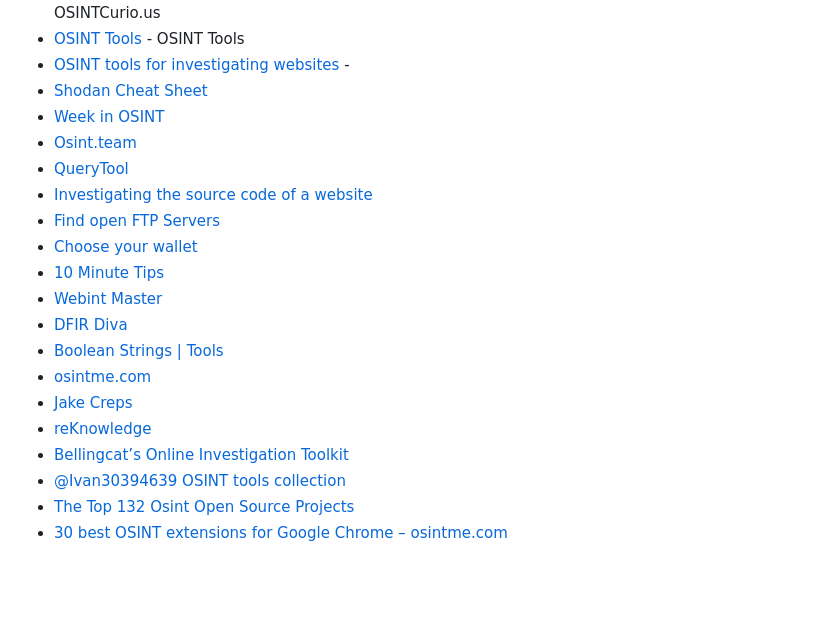
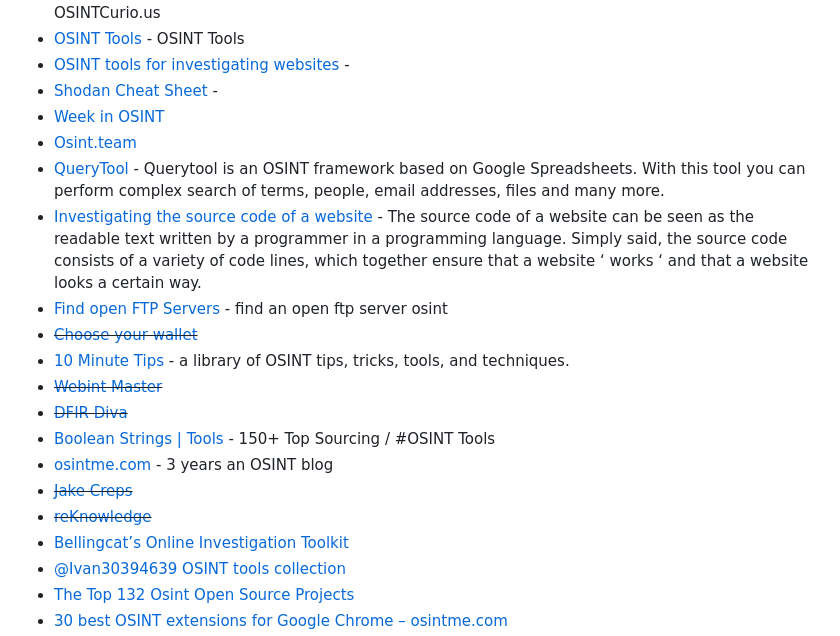
Before and after one commit to Astrosp/Awesome-OSINT-For-Everything, a Markdown page: README.md, the part around the change. Rendered like a GitHub page; blank space fills up the shorter version.

```diff
--- a/README.md
+++ b/README.md
@@ -286,20 +286,20 @@ START FOR FREE
 - [Osint Curious OSINT Resource List](https://docs.google.com/document/d/14li22wAG2Wh2y0UhgBjbqEvZJCDsNZY8vpUAJ_jJ5X8/edit) - OSINT Curious Project Resource List! Below you can find links to all the blog posts and 10 Minute Tips that we’ve created to help share knowledge and skills with the OSINT Community. The list is regularly updated as we create new content but you can also find us at OSINTCurio.us
 - [OSINT Tools](https://www.osinttechniques.com/osint-tools.html) - OSINT Tools
 - [OSINT tools for investigating websites](https://www.aware-online.com/en/osint-tools/website-tools/) -
-- [Shodan Cheat Sheet](https://thedarksource.com/shodan-cheat-sheet/)
+- [Shodan Cheat Sheet](https://thedarksource.com/shodan-cheat-sheet/) -
 - [Week in OSINT](https://sector035.nl/articles/category:week-in-osint)
 - [Osint.team](https://osint.team/)
-- [QueryTool](https://github.com/oryon-osint/querytool)
-- [Investigating the source code of a website](https://www.aware-online.com/en/osint-tutorials/investigating-the-source-code-of-a-website/)
-- [Find open FTP Servers](https://www.aware-online.com/en/osint-tutorials/find-open-ftp-servers/)
-- [Choose your wallet](https://bitcoin.org/en/choose-your-wallet)
-- [10 Minute Tips](https://osintcurio.us/10-minute-tips/)
-- [Webint Master](https://webintmaster.com/)
-- [DFIR Diva](https://dfirdiva.com/hooked-on-osint/)
-- [Boolean Strings | Tools](https://booleanstrings.com/tools/)
-- [osintme.com](https://www.osintme.com/)
-- [Jake Creps](https://jakecreps.com/)
-- [reKnowledge](https://www.reknowledge.tech/)
+- [QueryTool](https://github.com/oryon-osint/querytool) - Querytool is an OSINT framework based on Google Spreadsheets. With this tool you can perform complex search of terms, people, email addresses, files and many more.
+- [Investigating the source code of a website](https://www.aware-online.com/en/osint-tutorials/investigating-the-source-code-of-a-website/) - The source code of a website can be seen as the readable text written by a programmer in a programming language. Simply said, the source code consists of a variety of code lines, which together ensure that a website ‘ works ‘ and that a website looks a certain way.
+- [Find open FTP Servers](https://www.aware-online.com/en/osint-tutorials/find-open-ftp-servers/) - find an open ftp server osint
+- ~~[Choose your wallet](https://bitcoin.org/en/choose-your-wallet)~~
+- [10 Minute Tips](https://osintcurio.us/10-minute-tips/) - a library of OSINT tips, tricks, tools, and techniques.
+- ~~[Webint Master](https://webintmaster.com/)~~
+- ~~[DFIR Diva](https://dfirdiva.com/hooked-on-osint/)~~
+- [Boolean Strings | Tools](https://booleanstrings.com/tools/) - 150+ Top Sourcing / #OSINT Tools
+- [osintme.com](https://www.osintme.com/) - 3 years an OSINT blog
+- ~~[Jake Creps](https://jakecreps.com/)~~
+- ~~[reKnowledge](https://www.reknowledge.tech/)~~
 - [Bellingcat’s Online Investigation Toolkit](https://docs.google.com/spreadsheets/d/18rtqh8EG2q1xBo2cLNyhIDuK9jrPGwYr9DI2UncoqJQ/edit#gid=930747607)
 - [@Ivan30394639 OSINT tools collection](https://cipher387.github.io/osint_stuff_tool_collection/)
 - [The Top 132 Osint Open Source Projects](https://awesomeopensource.com/projects/osint)
```
